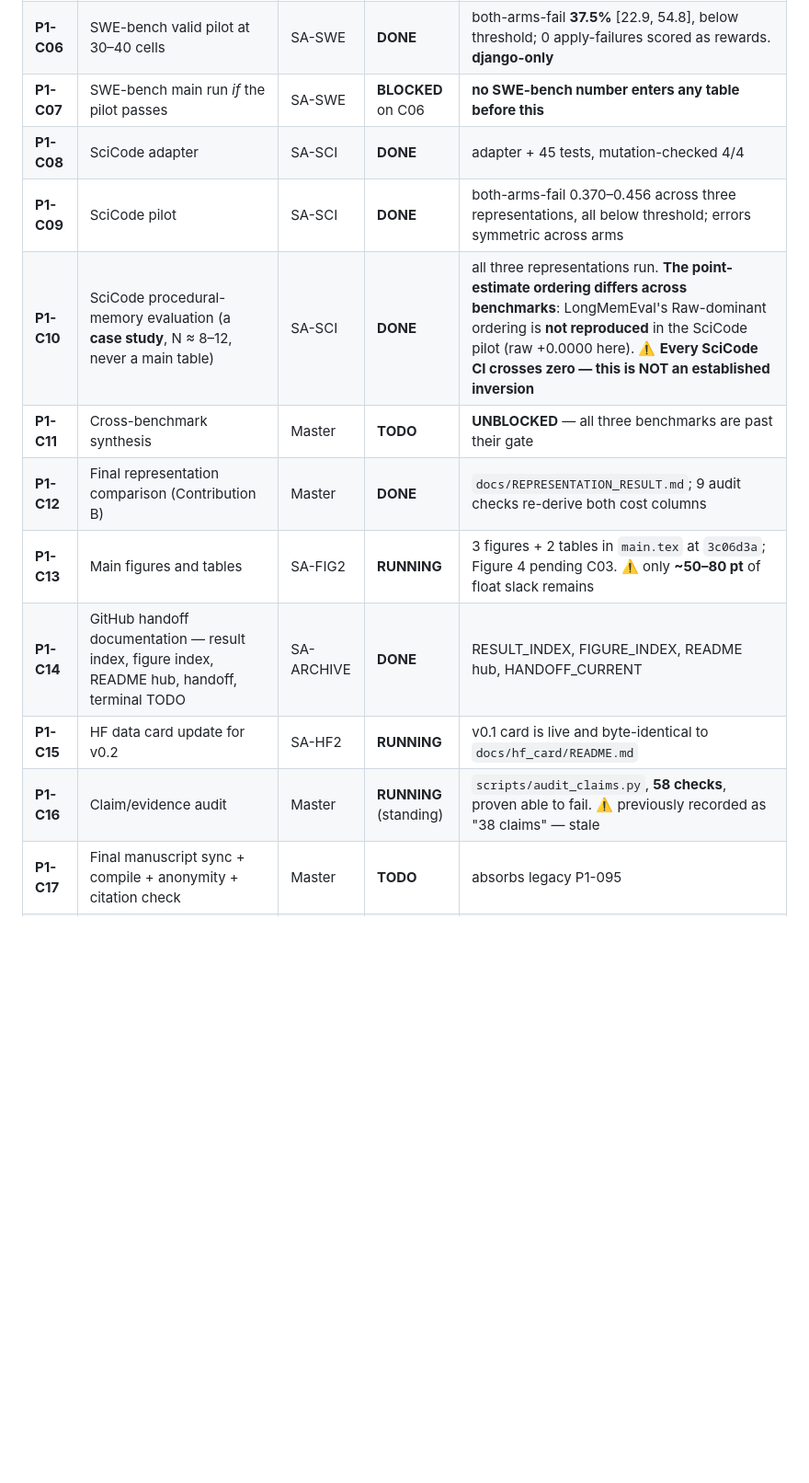
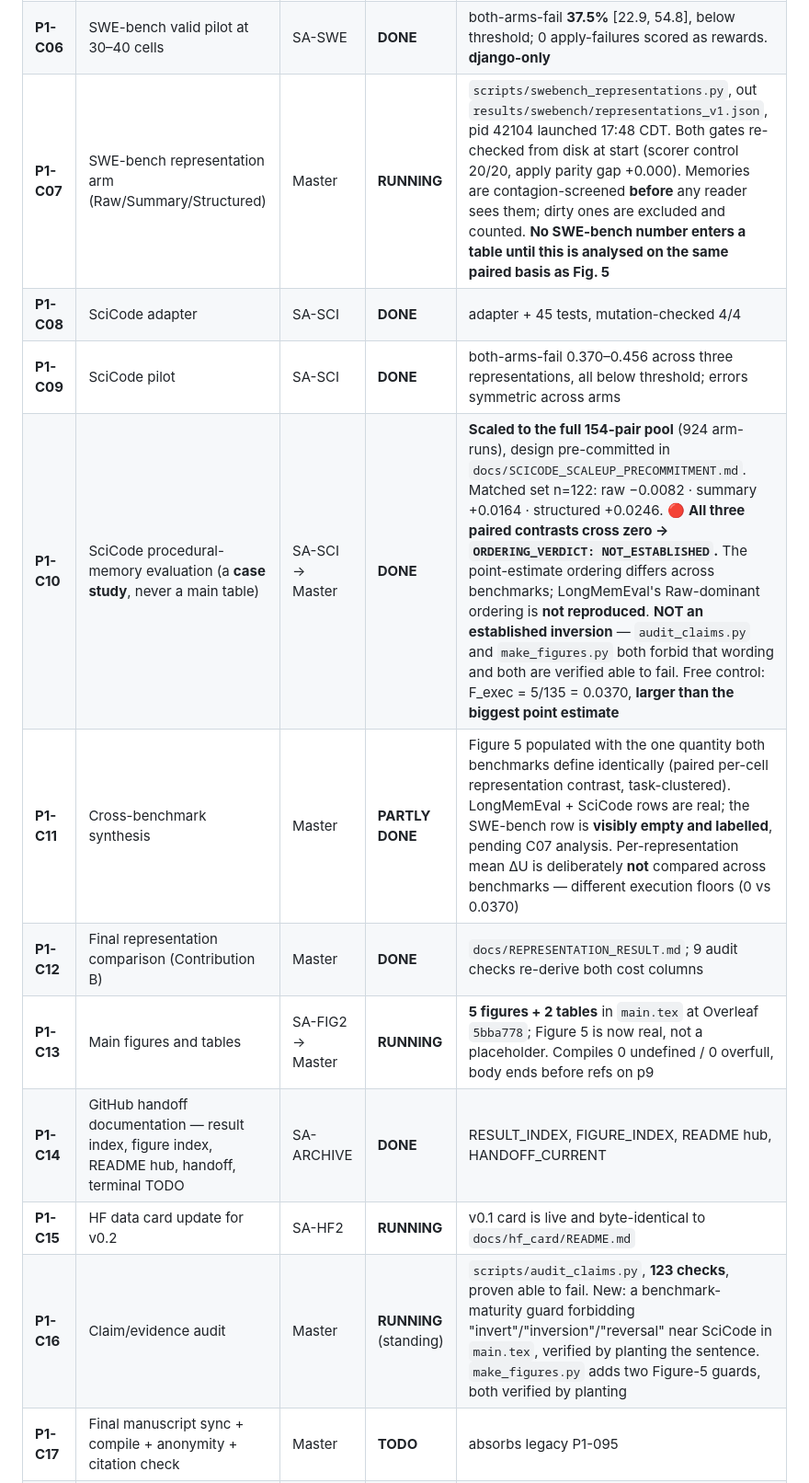
Before and after one commit to ChihHsuan-Yang/AAMAS2027-ConditionalMemory, a Markdown page: docs/MASTER_TODO.md, the part around the change. Shown at 92% size. GitHub-like rendering; blank space fills up the shorter version.

Commit message:
todo: C07 running, C10 done at full scale, C11 partly done, C13/C16 current
C07 is no longer BLOCKED -- the SWE-bench representation arm is running,
with both gates re-checked from disk and memories contagion-screened
before any reader sees them.

C10 records the scaled result and its verdict: all contrasts cross zero,
ORDERING_VERDICT NOT_ESTABLISHED, and the F_exec floor (0.0370) is
larger than the biggest point estimate.

C11 is PARTLY done, and says which part: two real rows in Figure 5, one
visibly empty labelled row for SWE-bench.

Co-Authored-By: Claude Opus 5 (1M context) <noreply@anthropic.com>

```diff
--- a/docs/MASTER_TODO.md
+++ b/docs/MASTER_TODO.md
@@ -33,16 +33,16 @@ TODO 21 · DEFERRED 22 · KILLED 13 — **188 distinct IDs**.
 | **P1-C04** | HF **v0.2** — add Summary/Structured rows | SA-HF2 | **DONE** | tag `v0.2-repr-derived`, **5,643 rows** (raw 4,519 / summary 570 / structured 554), schema v3, verified by downloading the tag |
 | **P1-C05** | **SWE-bench harness parity fix** — make the prompt arm-symmetric so the memory's own diff cannot be mistaken for the editable region | SA-SWE | **DONE** | apply-gap **0.375 → 0.000**; cause was the reader imitating the memory's diff fence, not the editable region |
 | **P1-C06** | SWE-bench valid pilot at 30–40 cells | SA-SWE | **DONE** | both-arms-fail **37.5%** [22.9, 54.8], below threshold; 0 apply-failures scored as rewards. **django-only** |
-| **P1-C07** | SWE-bench main run *if* the pilot passes | SA-SWE | **BLOCKED** on C06 | **no SWE-bench number enters any table before this** |
+| **P1-C07** | SWE-bench representation arm (Raw/Summary/Structured) | Master | **RUNNING** | `scripts/swebench_representations.py`, out `results/swebench/representations_v1.json`, pid 42104 launched 17:48 CDT. Both gates re-checked from disk at start (scorer control 20/20, apply parity gap +0.000). Memories are contagion-screened **before** any reader sees them; dirty ones are excluded and counted. **No SWE-bench number enters a table until this is analysed on the same paired basis as Fig. 5** |
 | **P1-C08** | SciCode adapter | SA-SCI | **DONE** | adapter + 45 tests, mutation-checked 4/4 |
 | **P1-C09** | SciCode pilot | SA-SCI | **DONE** | both-arms-fail 0.370–0.456 across three representations, all below threshold; errors symmetric across arms |
-| **P1-C10** | SciCode procedural-memory evaluation (a **case study**, N ≈ 8–12, never a main table) | SA-SCI | **DONE** | all three representations run. **The point-estimate ordering differs across benchmarks**: LongMemEval's Raw-dominant ordering is **not reproduced** in the SciCode pilot (raw +0.0000 here). ⚠️ **Every SciCode CI crosses zero — this is NOT an established inversion** |
-| **P1-C11** | Cross-benchmark synthesis | Master | **TODO** | **UNBLOCKED** — all three benchmarks are past their gate |
+| **P1-C10** | SciCode procedural-memory evaluation (a **case study**, never a main table) | SA-SCI → Master | **DONE** | **Scaled to the full 154-pair pool** (924 arm-runs), design pre-committed in `docs/SCICODE_SCALEUP_PRECOMMITMENT.md`. Matched set n=122: raw −0.0082 · summary +0.0164 · structured +0.0246. 🔴 **All three paired contrasts cross zero → `ORDERING_VERDICT: NOT_ESTABLISHED`.** The point-estimate ordering differs across benchmarks; LongMemEval's Raw-dominant ordering is **not reproduced**. **NOT an established inversion** — `audit_claims.py` and `make_figures.py` both forbid that wording and both are verified able to fail. Free control: F_exec = 5/135 = 0.0370, **larger than the biggest point estimate** |
+| **P1-C11** | Cross-benchmark synthesis | Master | **PARTLY DONE** | Figure 5 populated with the one quantity both benchmarks define identically (paired per-cell representation contrast, task-clustered). LongMemEval + SciCode rows are real; the SWE-bench row is **visibly empty and labelled**, pending C07 analysis. Per-representation mean ΔU is deliberately **not** compared across benchmarks — different execution floors (0 vs 0.0370) |
 | **P1-C12** | Final representation comparison (Contribution B) | Master | **DONE** | `docs/REPRESENTATION_RESULT.md`; 9 audit checks re-derive both cost columns |
-| **P1-C13** | Main figures and tables | SA-FIG2 | **RUNNING** | 3 figures + 2 tables in `main.tex` at `3c06d3a`; Figure 4 pending C03. ⚠️ only **~50–80 pt** of float slack remains |
+| **P1-C13** | Main figures and tables | SA-FIG2 → Master | **RUNNING** | **5 figures + 2 tables** in `main.tex` at Overleaf `5bba778`; Figure 5 is now real, not a placeholder. Compiles 0 undefined / 0 overfull, body ends before refs on p9 |
 | **P1-C14** | GitHub handoff documentation — result index, figure index, README hub, handoff, terminal TODO | SA-ARCHIVE | **DONE** | RESULT_INDEX, FIGURE_INDEX, README hub, HANDOFF_CURRENT |
 | **P1-C15** | HF data card update for v0.2 | SA-HF2 | **RUNNING** | v0.1 card is live and byte-identical to `docs/hf_card/README.md` |
-| **P1-C16** | Claim/evidence audit | Master | **RUNNING** (standing) | `scripts/audit_claims.py`, **58 checks**, proven able to fail. ⚠️ previously recorded as "38 claims" — stale |
+| **P1-C16** | Claim/evidence audit | Master | **RUNNING** (standing) | `scripts/audit_claims.py`, **123 checks**, proven able to fail. New: a benchmark-maturity guard forbidding "invert"/"inversion"/"reversal" near SciCode in `main.tex`, verified by planting the sentence. `make_figures.py` adds two Figure-5 guards, both verified by planting |
 | **P1-C17** | Final manuscript sync + compile + anonymity + citation check | Master | **TODO** | absorbs legacy P1-095 |
 | **P1-C18** | **AI-assistance disclosure section** (prompt + tool + version) | Master | **TODO** | 🔴 **AAMAS requires it and `main.tex:1337` is an empty stub.** Added by SA-ARCHIVE because legacy P1-096 had no Phase-3 owner and would otherwise have stopped being mentioned |
 
```
